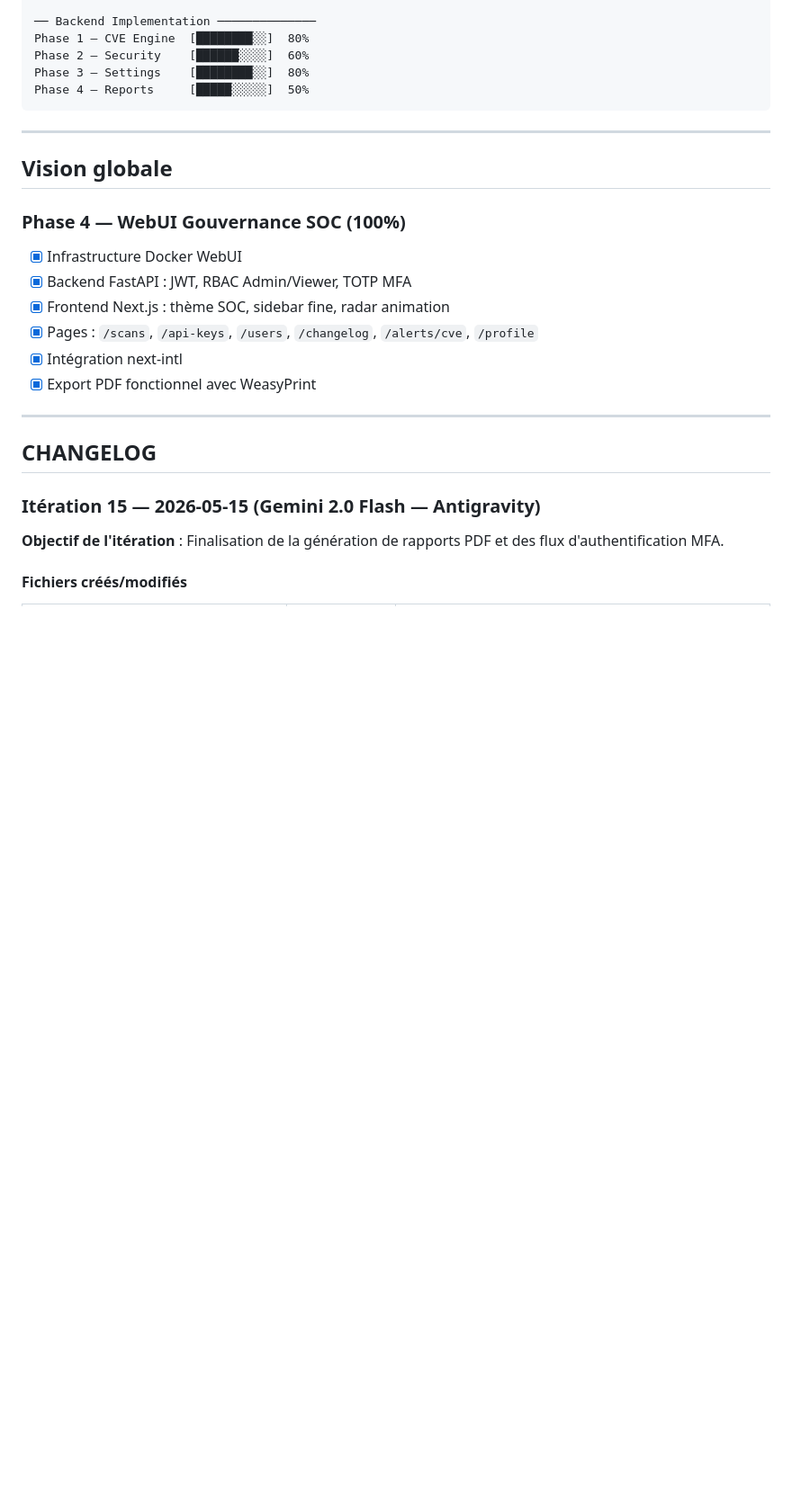
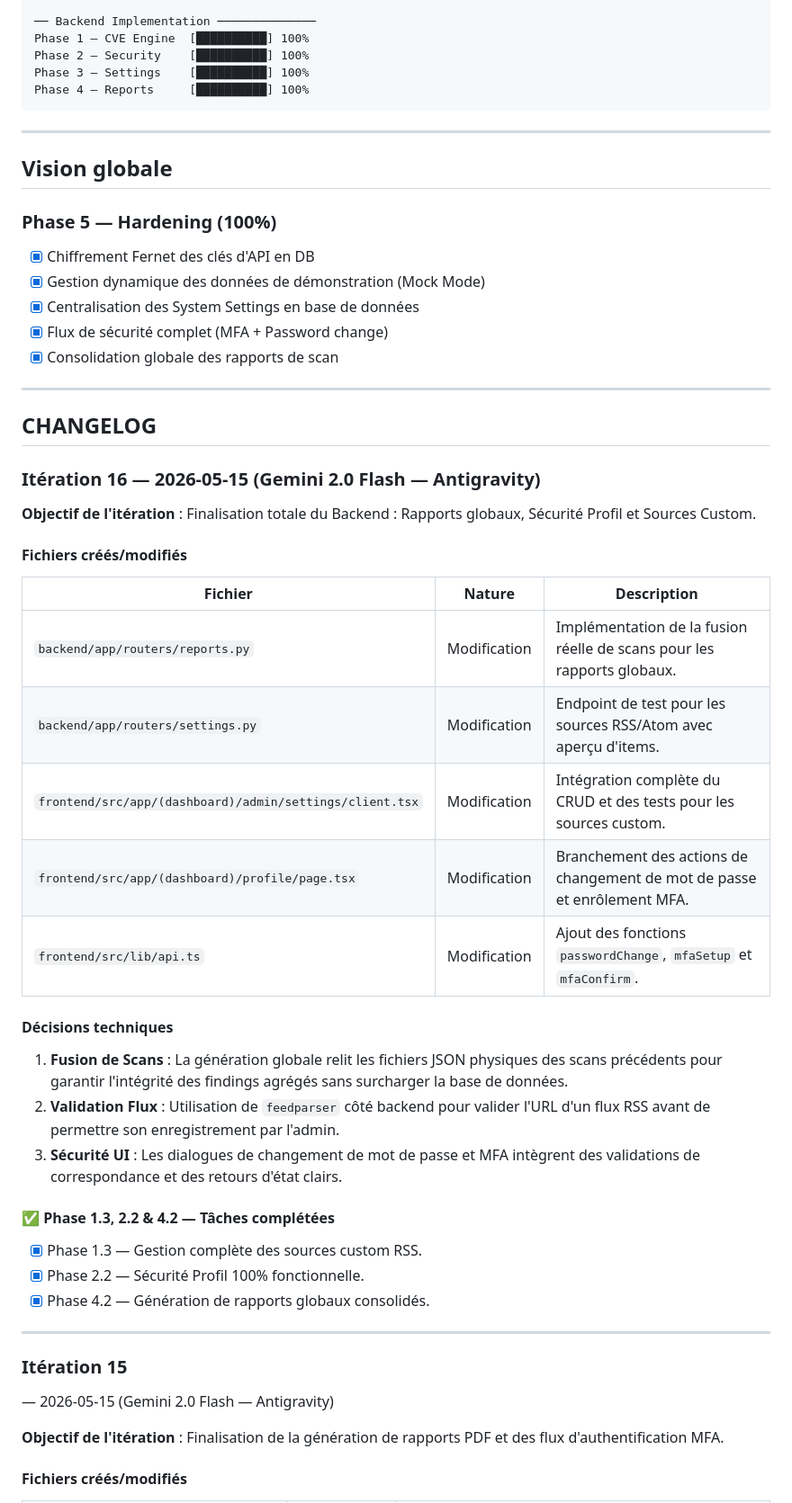
Before and after one commit to skrylexx/BreachRadar, a Markdown page: ROADMAP.md, the part around the change. Shown at 90% size. Rendered like a GitHub page; blank space fills up the shorter version.

Commit message:
docs: finalize backend documentation (100% complete)
docs: update TODO, ROADMAP and AI_AGENT_GUIDE for handoff

````diff
--- a/ROADMAP.md
+++ b/ROADMAP.md
@@ -23,29 +23,56 @@ Phase 4 — Ransomware  [██████████] 100%
 Phase 5 — Admin       [██████████] 100%
 
 ── Backend Implementation ──────────────
-Phase 1 — CVE Engine  [████████░░]  80%
-Phase 2 — Security    [██████░░░░]  60%
-Phase 3 — Settings    [████████░░]  80%
-Phase 4 — Reports     [█████░░░░░]  50%
+Phase 1 — CVE Engine  [██████████] 100%
+Phase 2 — Security    [██████████] 100%
+Phase 3 — Settings    [██████████] 100%
+Phase 4 — Reports     [██████████] 100%
 ```
 
 ---
 
 ## Vision globale
 
-### Phase 4 — WebUI Gouvernance SOC (100%)
-- [x] Infrastructure Docker WebUI
-- [x] Backend FastAPI : JWT, RBAC Admin/Viewer, TOTP MFA
-- [x] Frontend Next.js : thème SOC, sidebar fine, radar animation
-- [x] Pages : `/scans`, `/api-keys`, `/users`, `/changelog`, `/alerts/cve`, `/profile`
-- [x] Intégration next-intl
-- [x] Export PDF fonctionnel avec WeasyPrint
+### Phase 5 — Hardening (100%)
+- [x] Chiffrement Fernet des clés d'API en DB
+- [x] Gestion dynamique des données de démonstration (Mock Mode)
+- [x] Centralisation des System Settings en base de données
+- [x] Flux de sécurité complet (MFA + Password change)
+- [x] Consolidation globale des rapports de scan
 
 ---
 
 ## CHANGELOG
 
-### Itération 15 — 2026-05-15 (Gemini 2.0 Flash — Antigravity)
+### Itération 16 — 2026-05-15 (Gemini 2.0 Flash — Antigravity)
+
+**Objectif de l'itération** : Finalisation totale du Backend : Rapports globaux, Sécurité Profil et Sources Custom.
+
+#### Fichiers créés/modifiés
+
+| Fichier | Nature | Description |
+|---|---|---|
+| `backend/app/routers/reports.py` | Modification | Implémentation de la fusion réelle de scans pour les rapports globaux. |
+| `backend/app/routers/settings.py` | Modification | Endpoint de test pour les sources RSS/Atom avec aperçu d'items. |
+| `frontend/src/app/(dashboard)/admin/settings/client.tsx` | Modification | Intégration complète du CRUD et des tests pour les sources custom. |
+| `frontend/src/app/(dashboard)/profile/page.tsx` | Modification | Branchement des actions de changement de mot de passe et enrôlement MFA. |
+| `frontend/src/lib/api.ts` | Modification | Ajout des fonctions `passwordChange`, `mfaSetup` et `mfaConfirm`. |
+
+#### Décisions techniques
+
+1. **Fusion de Scans** : La génération globale relit les fichiers JSON physiques des scans précédents pour garantir l'intégrité des findings agrégés sans surcharger la base de données.
+2. **Validation Flux** : Utilisation de `feedparser` côté backend pour valider l'URL d'un flux RSS avant de permettre son enregistrement par l'admin.
+3. **Sécurité UI** : Les dialogues de changement de mot de passe et MFA intègrent des validations de correspondance et des retours d'état clairs.
+
+#### ✅ Phase 1.3, 2.2 & 4.2 — Tâches complétées
+- [x] Phase 1.3 — Gestion complète des sources custom RSS.
+- [x] Phase 2.2 — Sécurité Profil 100% fonctionnelle.
+- [x] Phase 4.2 — Génération de rapports globaux consolidés.
+
+---
+
+### Itération 15
+ — 2026-05-15 (Gemini 2.0 Flash — Antigravity)
 
 **Objectif de l'itération** : Finalisation de la génération de rapports PDF et des flux d'authentification MFA.
 
````
Also changed, not shown: TODO.md (+30 -31 lines).
